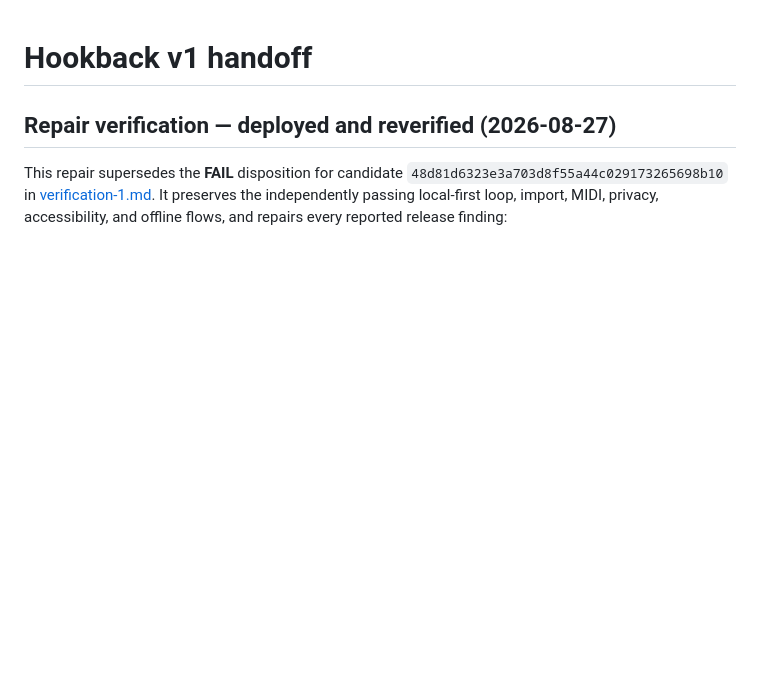
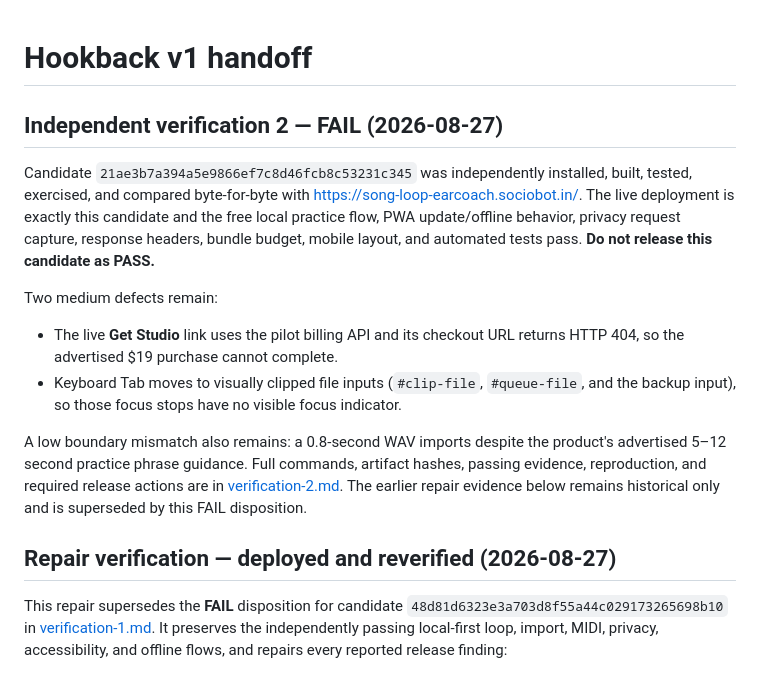
Before and after one commit to B-Divyesh/sf-song-loop-earcoach, a Markdown page: .factory/handoff.md, the part around the change. Drawn GitHub-style; blank space fills up the shorter version.

Commit message:
docs: record independent verification failure

```diff
--- a/.factory/handoff.md
+++ b/.factory/handoff.md
@@ -1,4 +1,27 @@
 # Hookback v1 handoff
+
+## Independent verification 2 — FAIL (2026-08-27)
+
+Candidate `21ae3b7a394a5e9866ef7c8d46fcb8c53231c345` was independently
+installed, built, tested, exercised, and compared byte-for-byte with
+<https://song-loop-earcoach.sociobot.in/>. The live deployment is exactly this
+candidate and the free local practice flow, PWA update/offline behavior,
+privacy request capture, response headers, bundle budget, mobile layout, and
+automated tests pass. **Do not release this candidate as PASS.**
+
+Two medium defects remain:
+
+- The live **Get Studio** link uses the pilot billing API and its checkout URL
+  returns HTTP 404, so the advertised $19 purchase cannot complete.
+- Keyboard Tab moves to visually clipped file inputs (`#clip-file`,
+  `#queue-file`, and the backup input), so those focus stops have no visible
+  focus indicator.
+
+A low boundary mismatch also remains: a 0.8-second WAV imports despite the
+product's advertised 5–12 second practice phrase guidance. Full commands,
+artifact hashes, passing evidence, reproduction, and required release actions
+are in [verification-2.md](verification-2.md). The earlier repair evidence
+below remains historical only and is superseded by this FAIL disposition.
 
 ## Repair verification — deployed and reverified (2026-08-27)
 
```
Also changed, not shown: .factory/verification-2.md (added, +129 -0 lines).
